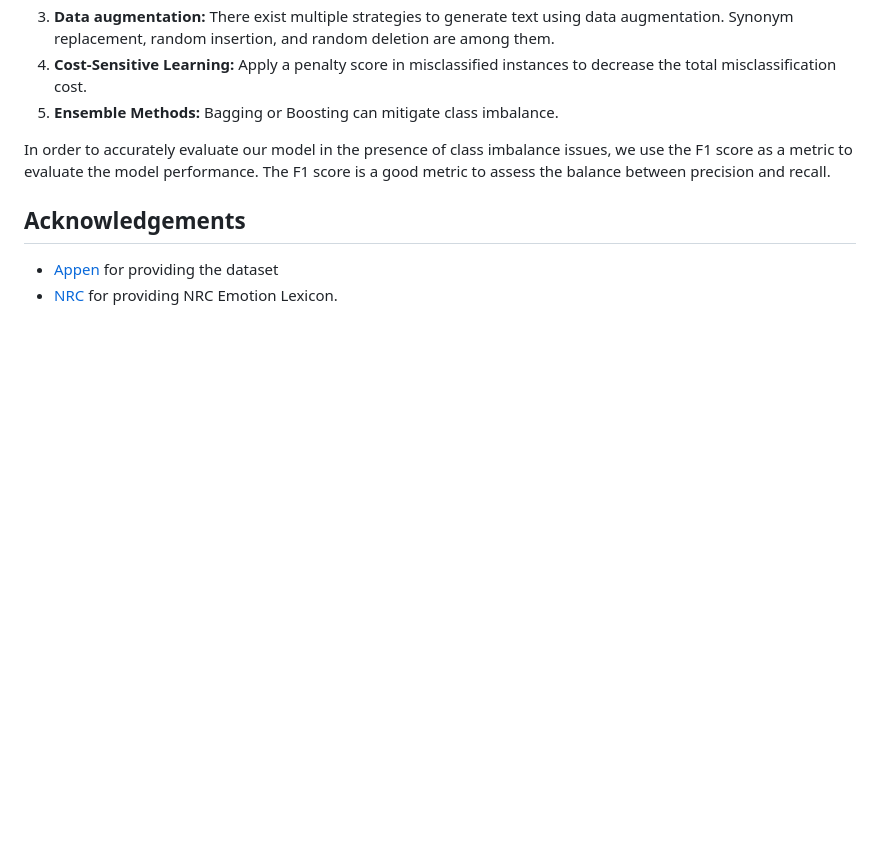
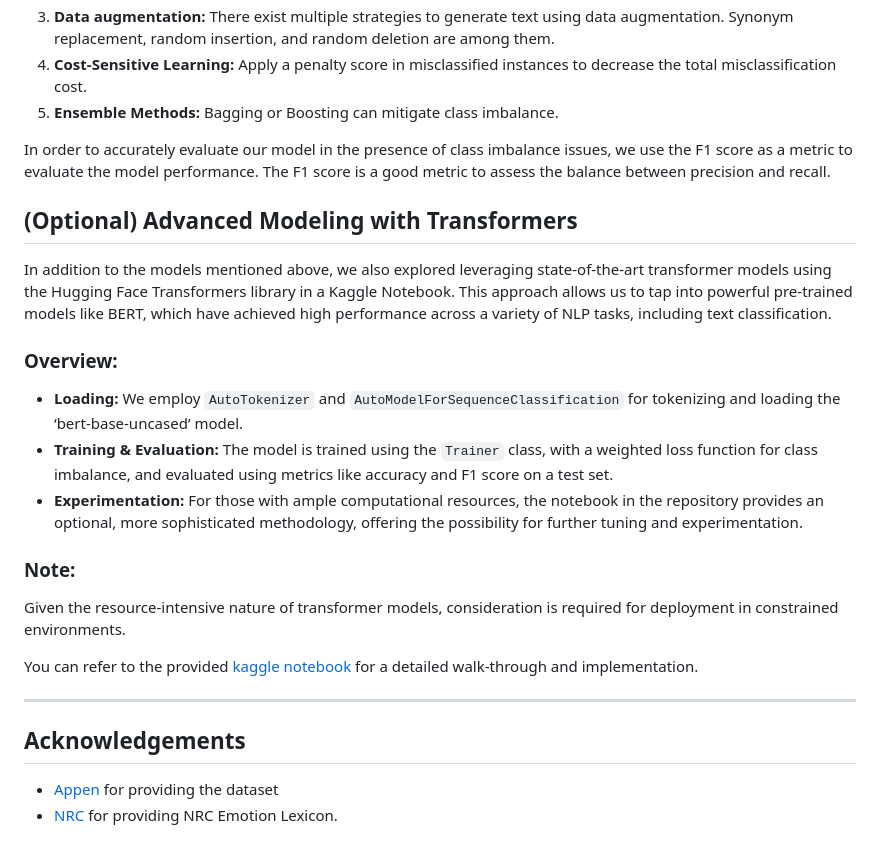
Before and after one commit to naoufal51/disaster_response, a Markdown page: README.md, the part around the change. GitHub-like rendering; blank space fills up the shorter version.

Commit message:
add transformers section

```diff
--- a/README.md
+++ b/README.md
@@ -122,6 +122,20 @@ There are several techniques to mitigate this issue:
 
 In order to accurately evaluate our model in the presence of class imbalance issues, we use the F1 score as a metric to evaluate the model performance. The F1 score is a good metric to assess the balance between precision and recall.
 
+## (Optional) Advanced Modeling with Transformers
+In addition to the models mentioned above, we also explored leveraging state-of-the-art transformer models using the Hugging Face Transformers library in a Kaggle Notebook. This approach allows us to tap into powerful pre-trained models like BERT, which have achieved high performance across a variety of NLP tasks, including text classification.
+
+### Overview:
+- **Loading:** We employ `AutoTokenizer` and `AutoModelForSequenceClassification` for tokenizing and loading the ‘bert-base-uncased’ model.
+- **Training & Evaluation:** The model is trained using the `Trainer` class, with a weighted loss function for class imbalance, and evaluated using metrics like accuracy and F1 score on a test set.
+- **Experimentation:** For those with ample computational resources, the notebook in the repository provides an optional, more sophisticated methodology, offering the possibility for further tuning and experimentation.
+
+### Note:
+Given the resource-intensive nature of transformer models, consideration is required for deployment in constrained environments.
+
+You can refer to the provided [kaggle notebook](https://www.kaggle.com/code/naoufal51/disaster-pipeline-transformer) for a detailed walk-through and implementation.
+
+---
 ## Acknowledgements
 - [Appen](https://appen.com/) for providing the dataset
 - [NRC](https://saifmohammad.com/WebPages/NRC-Emotion-Lexicon.htm) for providing NRC Emotion Lexicon.
```
